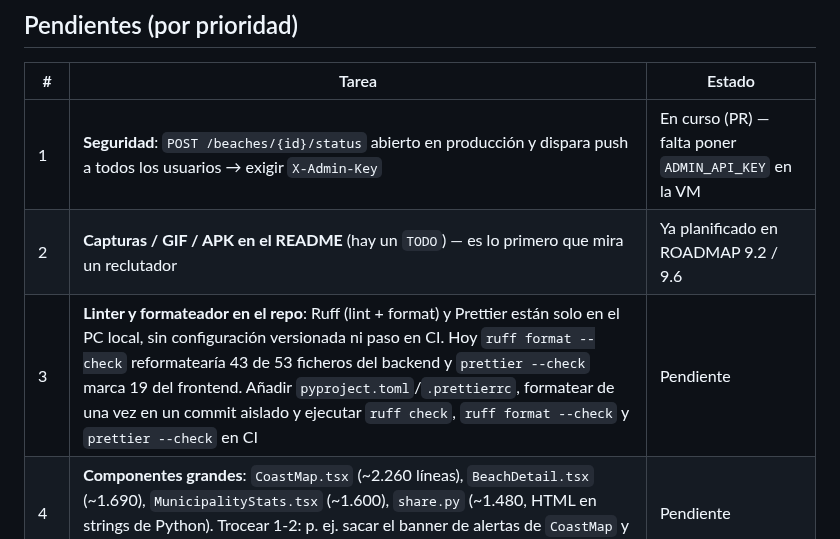
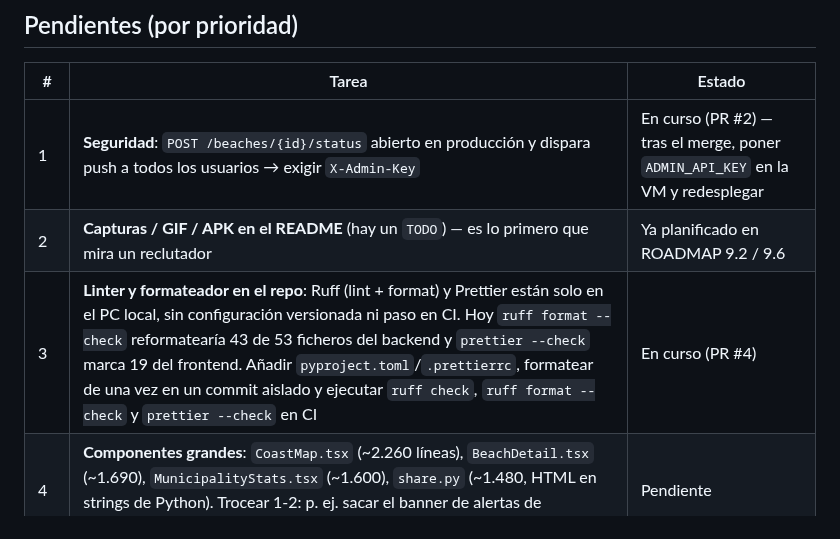
Before and after one commit to ayozegr05/checkcoast-tenerife, a Markdown page: docs/REVISION-PORTFOLIO.md, the part around the change. Rendered like a GitHub page.

Commit message:
docs: enlazar PRs #2 y #4 en la revisión de portfolio
Co-Authored-By: Ayoze Gómez Rosa <ayozegr05@gmail.com>

```diff
--- a/docs/REVISION-PORTFOLIO.md
+++ b/docs/REVISION-PORTFOLIO.md
@@ -20,9 +20,9 @@ temporal de trabajo: se puede borrar cuando estén resueltos los puntos.
 
 | # | Tarea | Estado |
 |---|-------|--------|
-| 1 | **Seguridad**: `POST /beaches/{id}/status` abierto en producción y dispara push a todos los usuarios → exigir `X-Admin-Key` | En curso (PR) — falta poner `ADMIN_API_KEY` en la VM |
+| 1 | **Seguridad**: `POST /beaches/{id}/status` abierto en producción y dispara push a todos los usuarios → exigir `X-Admin-Key` | En curso (PR #2) — tras el merge, poner `ADMIN_API_KEY` en la VM y redesplegar |
 | 2 | **Capturas / GIF / APK en el README** (hay un `TODO`) — es lo primero que mira un reclutador | Ya planificado en ROADMAP 9.2 / 9.6 |
-| 3 | **Linter y formateador en el repo**: Ruff (lint + format) y Prettier están solo en el PC local, sin configuración versionada ni paso en CI. Hoy `ruff format --check` reformatearía 43 de 53 ficheros del backend y `prettier --check` marca 19 del frontend. Añadir `pyproject.toml`/`.prettierrc`, formatear de una vez en un commit aislado y ejecutar `ruff check`, `ruff format --check` y `prettier --check` en CI | Pendiente |
+| 3 | **Linter y formateador en el repo**: Ruff (lint + format) y Prettier están solo en el PC local, sin configuración versionada ni paso en CI. Hoy `ruff format --check` reformatearía 43 de 53 ficheros del backend y `prettier --check` marca 19 del frontend. Añadir `pyproject.toml`/`.prettierrc`, formatear de una vez en un commit aislado y ejecutar `ruff check`, `ruff format --check` y `prettier --check` en CI | En curso (PR #4) |
 | 4 | **Componentes grandes**: `CoastMap.tsx` (~2.260 líneas), `BeachDetail.tsx` (~1.690), `MunicipalityStats.tsx` (~1.600), `share.py` (~1.480, HTML en strings de Python). Trocear 1-2: p. ej. sacar el banner de alertas de `CoastMap` y pasar `share.py` a plantillas Jinja2 | Pendiente |
 | 5a | Quitar el `Alert('Push debug')` de `frontend/lib/notifications.ts` | Pendiente |
 | 5b | `Caddyfile` incluye otro proyecto (`controlpick`) → sacarlo del repo público o dejar solo el bloque de CheckCoast | Pendiente |
```
